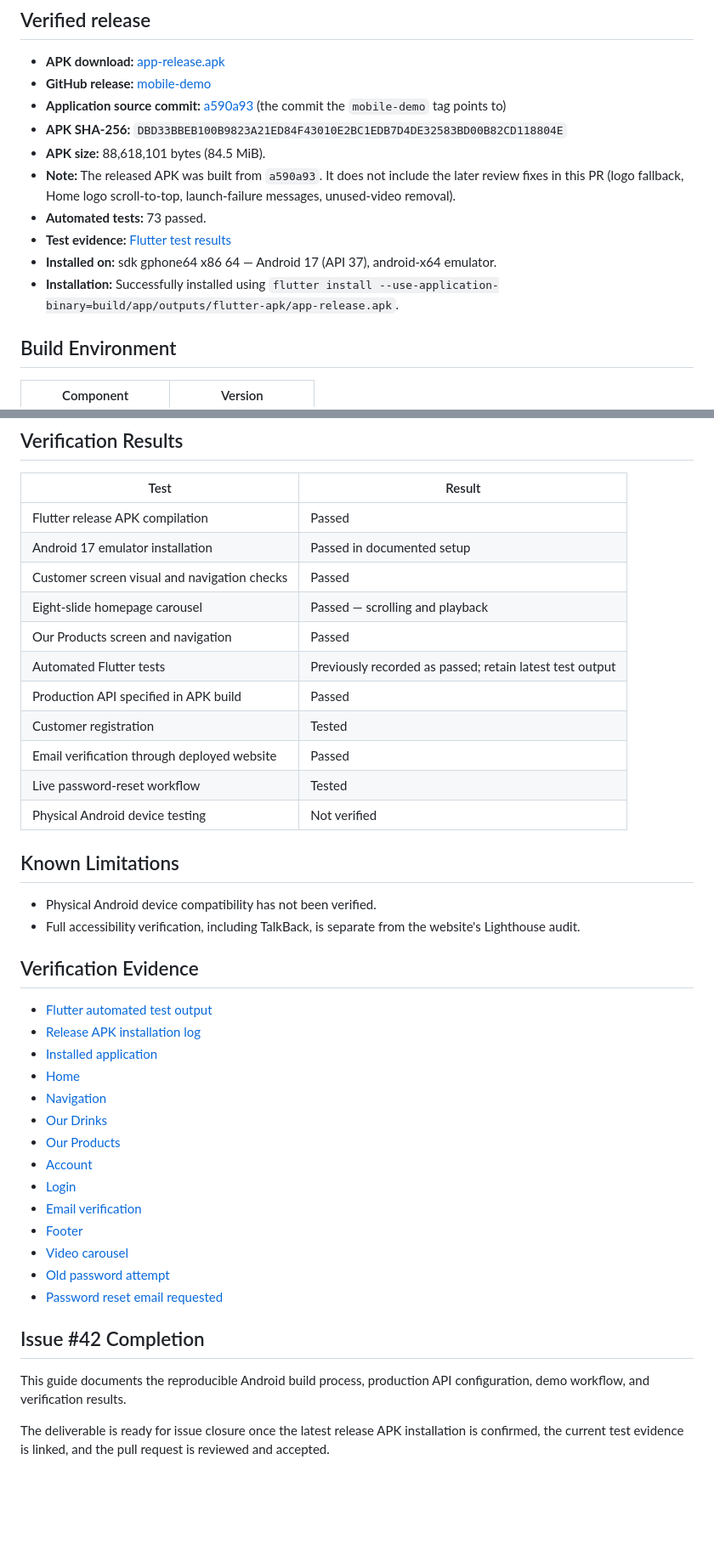
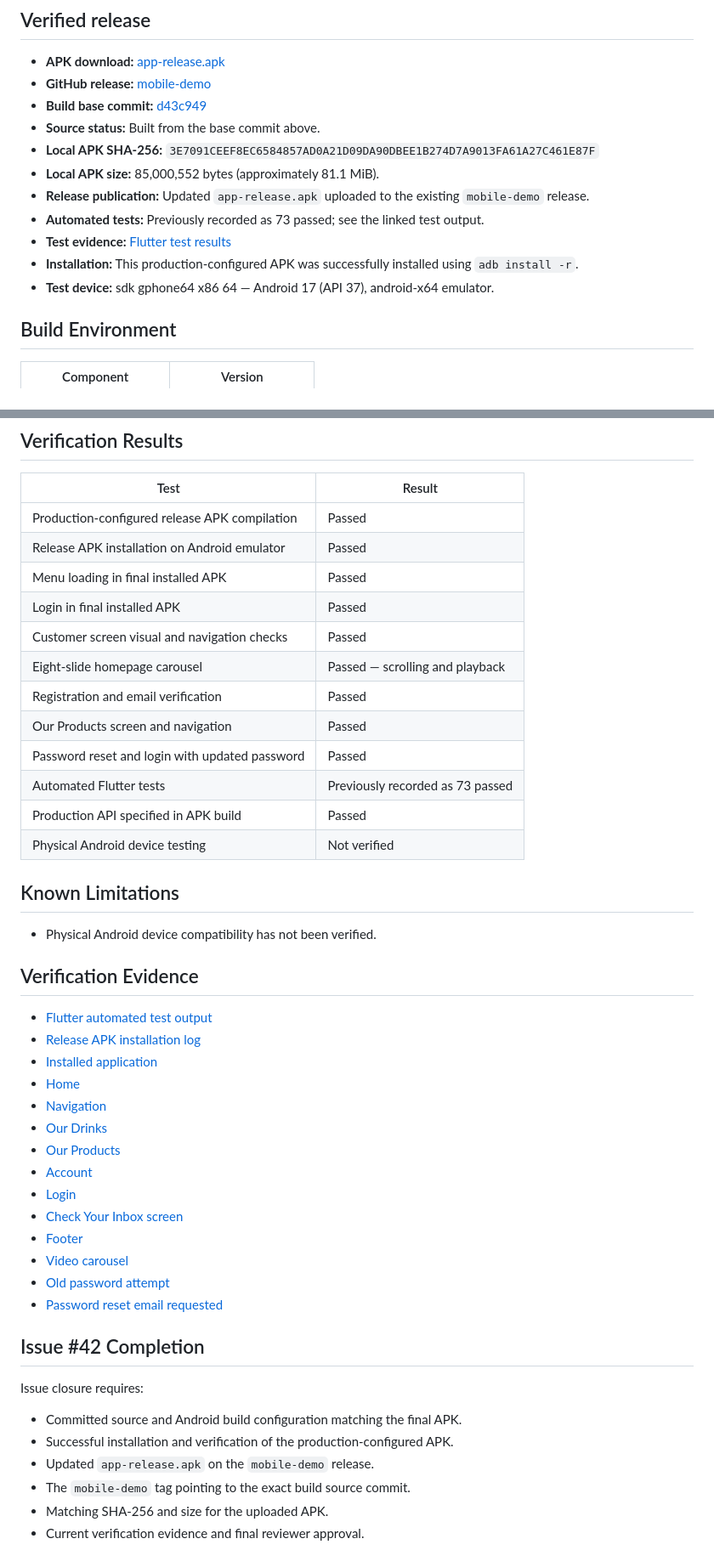
Before and after one commit to rubaismail/eisai-studio-matcha, a Markdown page: docs/mobile-demo.md, 2 parts joined by grey strips. Shown at 85% size. GitHub-like rendering; blank space fills up the shorter version.

Commit message:
Update mobile release

```diff
--- a/docs/mobile-demo.md
+++ b/docs/mobile-demo.md
@@ -11,14 +11,16 @@ The Eisai Studio mobile application is packaged as an installable Android APK. T
 
 - **APK download:** [app-release.apk](https://github.com/rubaismail/eisai-studio-matcha/releases/download/mobile-demo/app-release.apk)
 - **GitHub release:** [mobile-demo](https://github.com/rubaismail/eisai-studio-matcha/releases/tag/mobile-demo)
-- **Application source commit:** [a590a93](https://github.com/rubaismail/eisai-studio-matcha/commit/a590a934e34e5747eb7a62bc1bd6108066d30a84) (the commit the `mobile-demo` tag points to)
-- **APK SHA-256:** `DBD33BBEB100B9823A21ED84F43010E2BC1EDB7D4DE32583BD00B82CD118804E`
-- **APK size:** 88,618,101 bytes (84.5 MiB).
-- **Note:** The released APK was built from `a590a93`. It does not include the later review fixes in this PR (logo fallback, Home logo scroll-to-top, launch-failure messages, unused-video removal).
-- **Automated tests:** 73 passed.
+- **Build base commit:** [d43c949](https://github.com/rubaismail/eisai-studio-matcha/commit/d43c949266367c691c2d9281c9b6d31deb787739)
+- **Source status:** Built from the base commit above.
+- **Local APK SHA-256:** `3E7091CEEF8EC6584857AD0A21D09DA90DBEE1B274D7A9013FA61A27C461E87F`
+- **Local APK size:** 85,000,552 bytes (approximately 81.1 MiB).
+- **Release publication:** Updated `app-release.apk` uploaded to the existing `mobile-demo` release.
+- **Automated tests:** Previously recorded as 73 passed; see the linked test output.
 - **Test evidence:** [Flutter test results](test-results/flutter-mobile-tests.txt)
-- **Installed on:** sdk gphone64 x86 64 — Android 17 (API 37), android-x64 emulator.
-- **Installation:** Successfully installed using `flutter install --use-application-binary=build/app/outputs/flutter-apk/app-release.apk`.
+- **Installation:** This production-configured APK was successfully installed using `adb install -r`.
+- **Test device:** sdk gphone64 x86 64 — Android 17 (API 37), android-x64 emulator.
+
 
 
 ## Build Environment
@@ -155,22 +158,22 @@ With approved administrator credentials:
 
 | Test | Result |
 |---|---|
-| Flutter release APK compilation | Passed |
-| Android 17 emulator installation | Passed in documented setup |
+| Production-configured release APK compilation | Passed |
+| Release APK installation on Android emulator | Passed |
+| Menu loading in final installed APK | Passed |
+| Login in final installed APK | Passed |
 | Customer screen visual and navigation checks | Passed |
 | Eight-slide homepage carousel | Passed — scrolling and playback |
+| Registration and email verification | Passed |
 | Our Products screen and navigation | Passed |
-| Automated Flutter tests | Previously recorded as passed; retain latest test output |
+| Password reset and login with updated password | Passed |
+| Automated Flutter tests |  Previously recorded as 73 passed |
 | Production API specified in APK build | Passed |
-| Customer registration | Tested |
-| Email verification through deployed website | Passed |
-| Live password-reset workflow | Tested |
 | Physical Android device testing | Not verified |
 
 ## Known Limitations
 
 - Physical Android device compatibility has not been verified.
-- Full accessibility verification, including TalkBack, is separate from the website's Lighthouse audit.
 
 
 ## Verification Evidence
@@ -184,17 +187,20 @@ With approved administrator credentials:
 - [Our Products](test-results/mobile-release/products.png)
 - [Account](test-results/mobile-release/account.png)
 - [Login](test-results/mobile-release/login.png)
-- [Email verification](test-results/mobile-release/check-inbox.png)
+- [Check Your Inbox screen](test-results/mobile-release/check-inbox.png)
 - [Footer](test-results/mobile-release/footer.png)
 - [Video carousel](test-results/mobile-release/video-carousel.png)
 - [Old password attempt](test-results/mobile-release/invalid-password-after-reset.png)
 - [Password reset email requested](test-results/mobile-release/reset-link.png)
 
 
-
-
 ## Issue #42 Completion
 
-This guide documents the reproducible Android build process, production API configuration, demo workflow, and verification results.
+Issue closure requires:
 
-The deliverable is ready for issue closure once the latest release APK installation is confirmed, the current test evidence is linked, and the pull request is reviewed and accepted.
+- Committed source and Android build configuration matching the final APK.
+- Successful installation and verification of the production-configured APK.
+- Updated `app-release.apk` on the `mobile-demo` release.
+- The `mobile-demo` tag pointing to the exact build source commit.
+- Matching SHA-256 and size for the uploaded APK.
+- Current verification evidence and final reviewer approval.
```
Also changed, not shown: other parts of docs/mobile-demo.md (+6 -5 lines).
